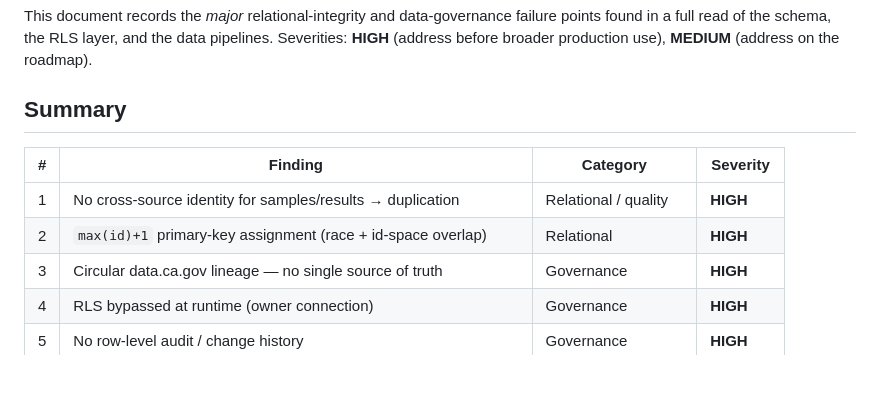
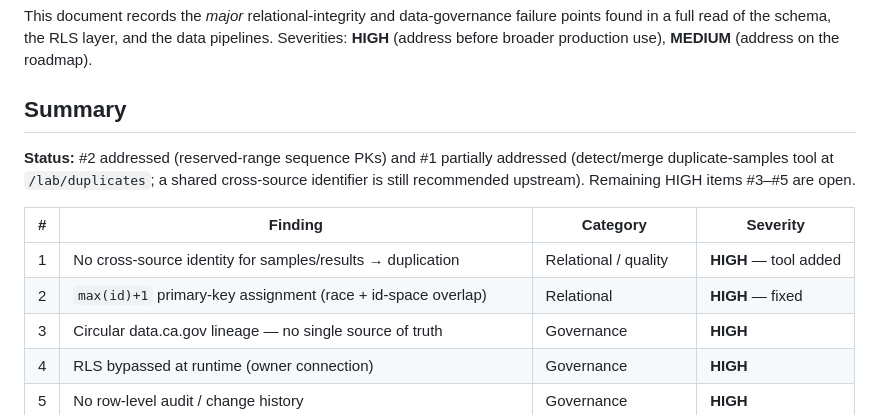
Before and after one commit to ggearheart/FHAB_Database_Modernized, a Markdown page: docs/GOVERNANCE_REVIEW.md, the part around the change. Drawn GitHub-style; blank space fills up the shorter version.

Commit message:
Governance review: mark #2 fixed and #1 addressed (dedup tool)
Co-Authored-By: Claude Opus 4.8 <noreply@anthropic.com>

```diff
--- a/docs/GOVERNANCE_REVIEW.md
+++ b/docs/GOVERNANCE_REVIEW.md
@@ -10,10 +10,14 @@ before broader production use), **MEDIUM** (address on the roadmap).
 
 ## Summary
 
+**Status:** #2 addressed (reserved-range sequence PKs) and #1 partially addressed (detect/merge
+duplicate-samples tool at `/lab/duplicates`; a shared cross-source identifier is still recommended
+upstream). Remaining HIGH items #3–#5 are open.
+
 | # | Finding | Category | Severity |
 |---|---------|----------|----------|
-| 1 | No cross-source identity for samples/results → duplication | Relational / quality | **HIGH** |
-| 2 | `max(id)+1` primary-key assignment (race + id-space overlap) | Relational | **HIGH** |
+| 1 | No cross-source identity for samples/results → duplication | Relational / quality | **HIGH** — tool added |
+| 2 | `max(id)+1` primary-key assignment (race + id-space overlap) | Relational | **HIGH** — fixed |
 | 3 | Circular data.ca.gov lineage — no single source of truth | Governance | **HIGH** |
 | 4 | RLS bypassed at runtime (owner connection) | Governance | **HIGH** |
 | 5 | No row-level audit / change history | Governance | **HIGH** |
```
